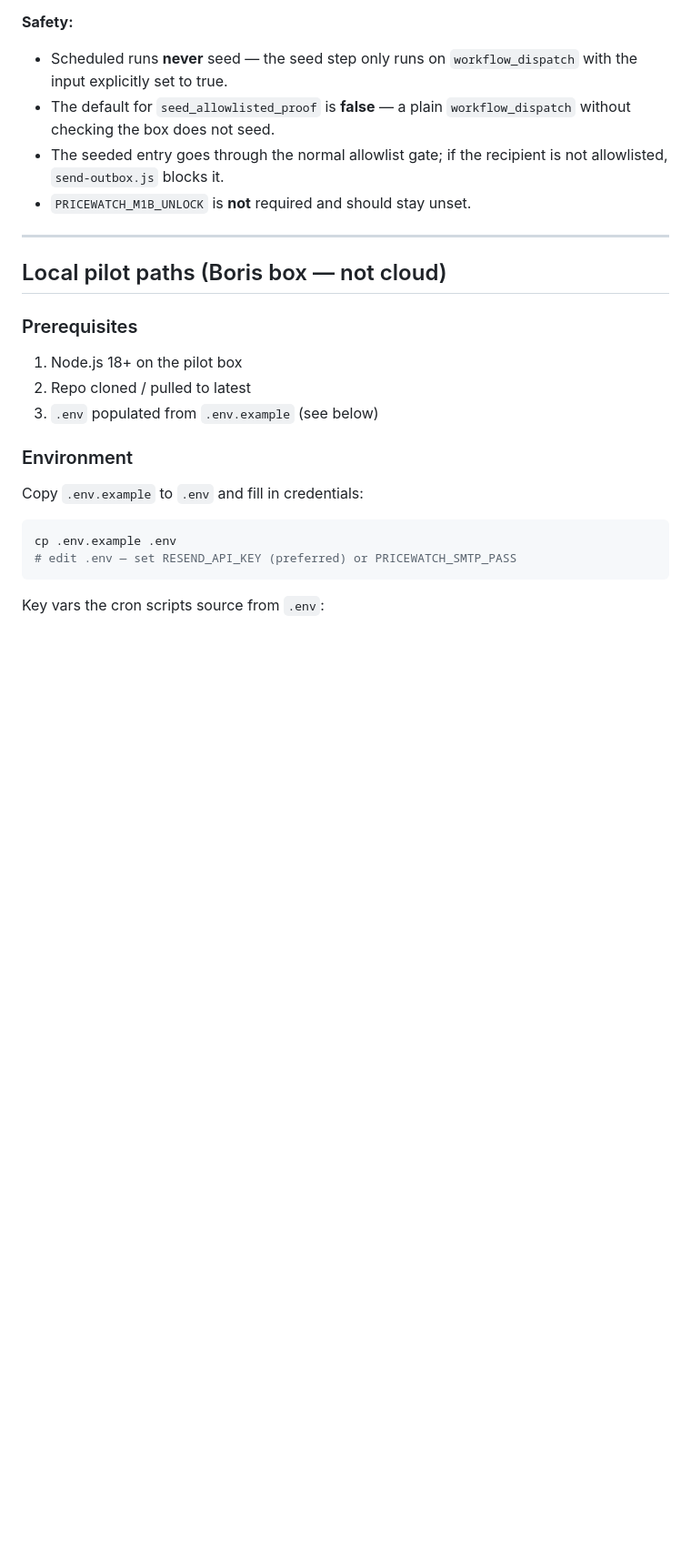
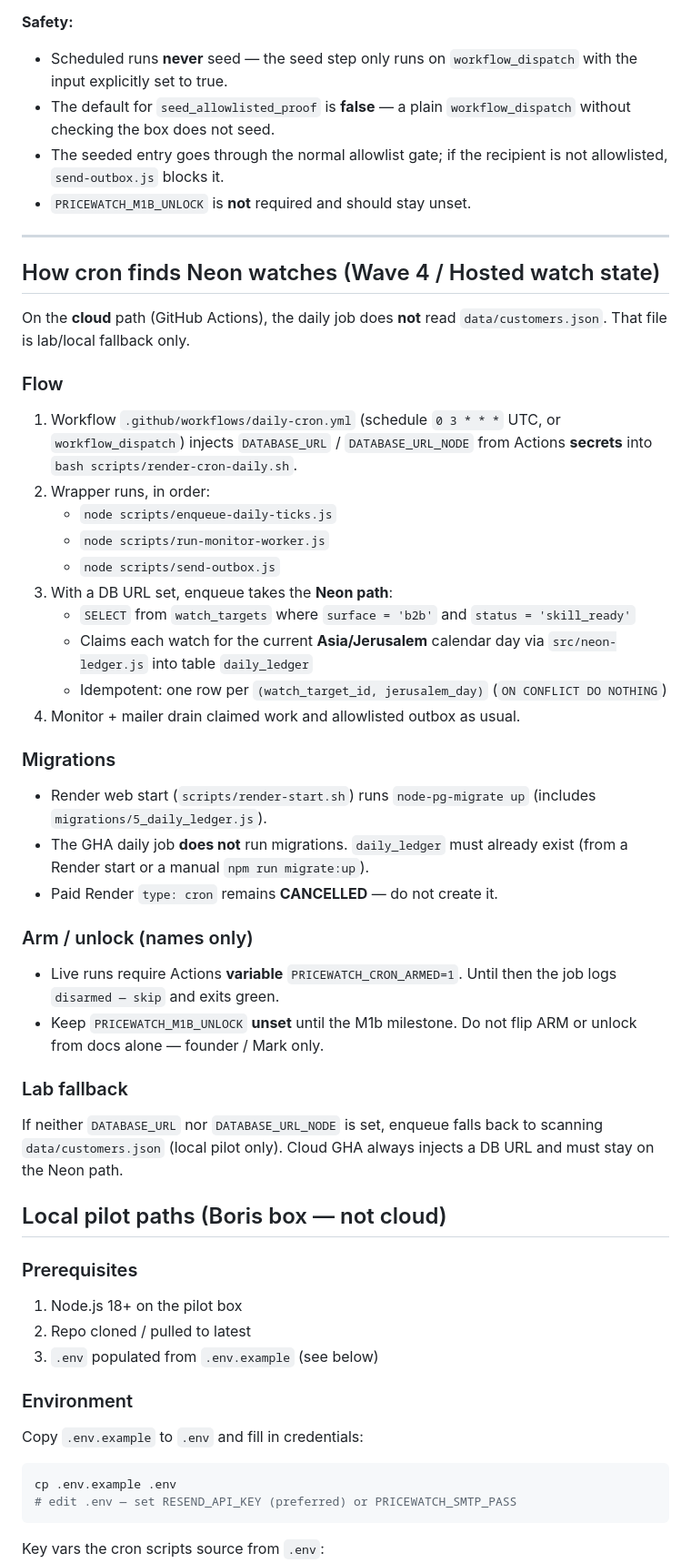
Before and after one commit to DvirBaumel8/pricewatch, a Markdown page: docs/cron-pilot.md, the part around the change. Shown at 91% size. Rendered like a GitHub page; blank space fills up the shorter version.

Commit message:
docs: how GHA daily cron finds Neon watches
Add docs/cron-pilot.md, docs/neon-ops.md, docs/render-ops.md covering
the GitHub Actions daily cron schedule, Neon watch_targets/daily_ledger
flow, Render deploy ops, and environment variable reference.

Co-authored-by: DvirBaumel8 <DvirBaumel8@users.noreply.github.com>

```diff
--- a/docs/cron-pilot.md
+++ b/docs/cron-pilot.md
@@ -102,6 +102,50 @@ through the allowlist gate and Resend transport.
 
 ---
 
+## How cron finds Neon watches (Wave 4 / Hosted watch state)
+
+On the **cloud** path (GitHub Actions), the daily job does **not** read
+`data/customers.json`. That file is lab/local fallback only.
+
+### Flow
+
+1. Workflow `.github/workflows/daily-cron.yml` (schedule `0 3 * * *` UTC,
+   or `workflow_dispatch`) injects `DATABASE_URL` / `DATABASE_URL_NODE`
+   from Actions **secrets** into `bash scripts/render-cron-daily.sh`.
+2. Wrapper runs, in order:
+   - `node scripts/enqueue-daily-ticks.js`
+   - `node scripts/run-monitor-worker.js`
+   - `node scripts/send-outbox.js`
+3. With a DB URL set, enqueue takes the **Neon path**:
+   - `SELECT` from `watch_targets` where `surface = 'b2b'` and
+     `status = 'skill_ready'`
+   - Claims each watch for the current **Asia/Jerusalem** calendar day
+     via `src/neon-ledger.js` into table `daily_ledger`
+   - Idempotent: one row per `(watch_target_id, jerusalem_day)`
+     (`ON CONFLICT DO NOTHING`)
+4. Monitor + mailer drain claimed work and allowlisted outbox as usual.
+
+### Migrations
+
+- Render web start (`scripts/render-start.sh`) runs `node-pg-migrate up`
+  (includes `migrations/5_daily_ledger.js`).
+- The GHA daily job **does not** run migrations. `daily_ledger` must
+  already exist (from a Render start or a manual `npm run migrate:up`).
+- Paid Render `type: cron` remains **CANCELLED** — do not create it.
+
+### Arm / unlock (names only)
+
+- Live runs require Actions **variable** `PRICEWATCH_CRON_ARMED=1`.
+  Until then the job logs `disarmed — skip` and exits green.
+- Keep `PRICEWATCH_M1B_UNLOCK` **unset** until the M1b milestone.
+  Do not flip ARM or unlock from docs alone — founder / Mark only.
+
+### Lab fallback
+
+If neither `DATABASE_URL` nor `DATABASE_URL_NODE` is set, enqueue falls
+back to scanning `data/customers.json` (local pilot only). Cloud GHA
+always injects a DB URL and must stay on the Neon path.
+
 ## Local pilot paths (Boris box — not cloud)
 
 ### Prerequisites
```
Also changed, not shown: docs/neon-ops.md (+8 -0 lines), docs/render-ops.md (+3 -2 lines).
